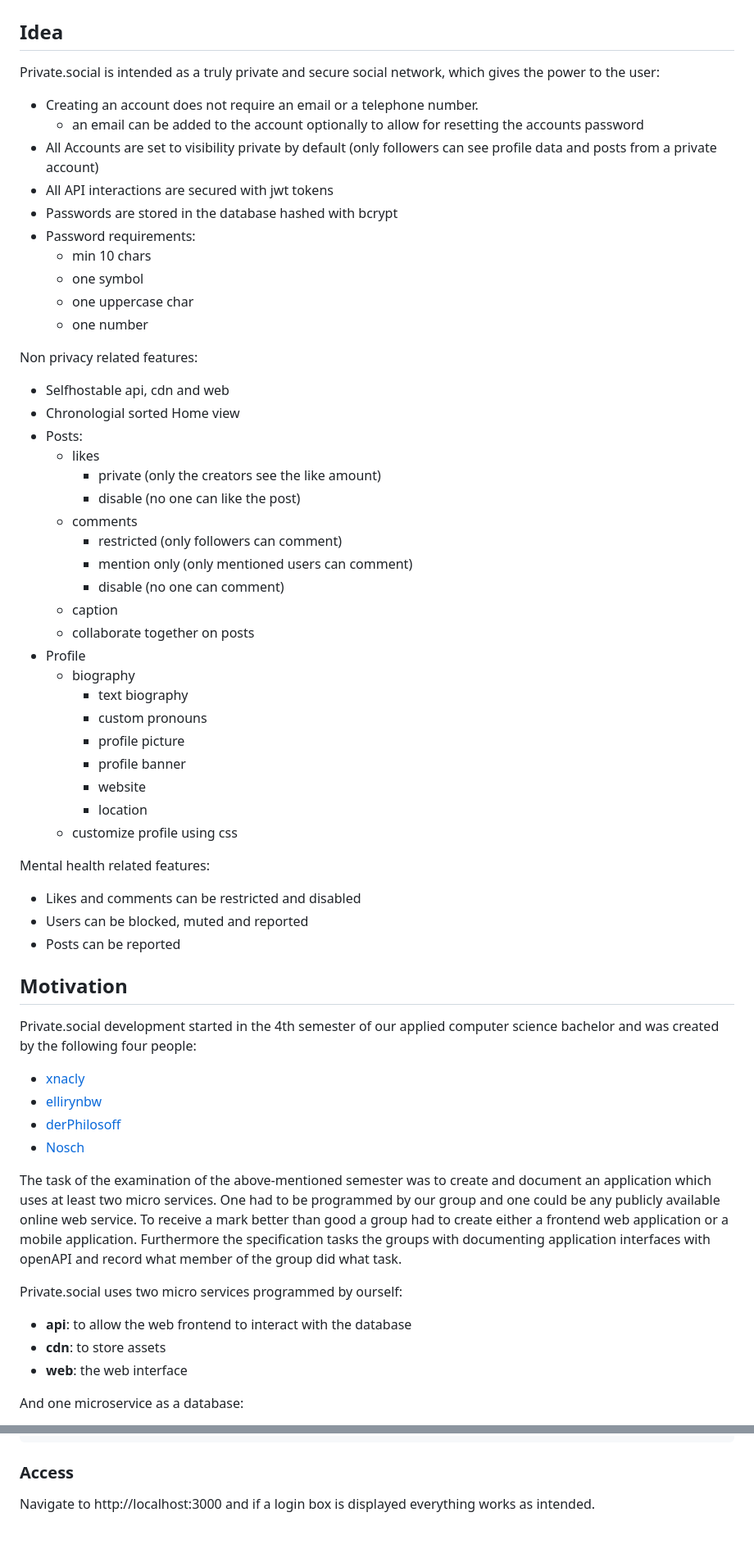
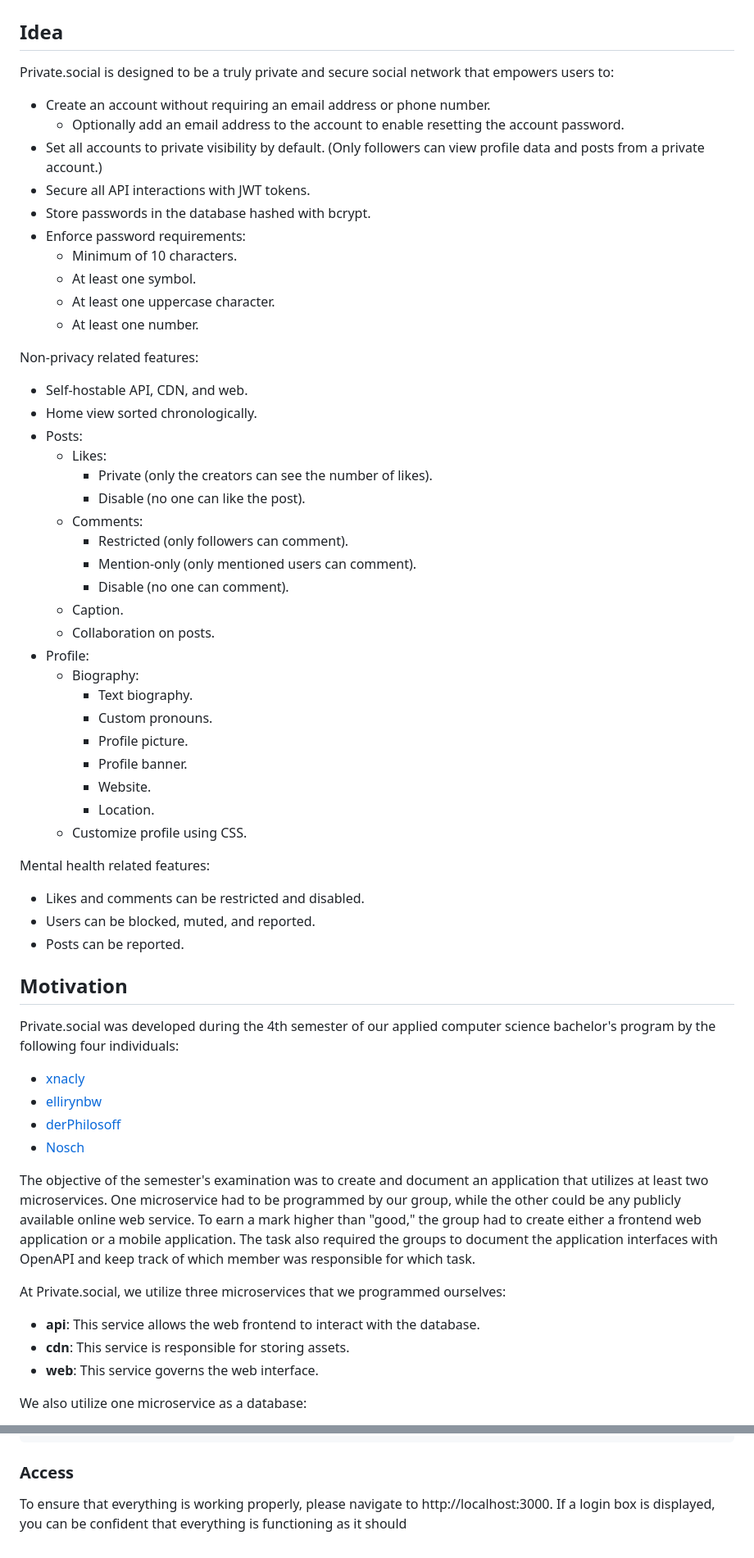
Before and after one commit to xNaCly/private.social, a Markdown page: docs/README.md, 2 parts joined by grey strips. Shown at 82% size. GitHub-like rendering.

Commit message:
doc: improve documentation

```diff
--- a/docs/README.md
+++ b/docs/README.md
@@ -2,74 +2,69 @@
 
 ## Idea
 
-Private.social is intended as a truly private and secure social network, which gives the power to the user:
+Private.social is designed to be a truly private and secure social network that empowers users to:
 
-- Creating an account does not require an email or a telephone number.
-  - an email can be added to the account optionally to allow for
-    resetting the accounts password
-- All Accounts are set to visibility private by default
-  (only followers can see profile data and posts from a private account)
-- All API interactions are secured with jwt tokens
-- Passwords are stored in the database hashed with bcrypt
-- Password requirements:
-  - min 10 chars
-  - one symbol
-  - one uppercase char
-  - one number
+- Create an account without requiring an email address or phone number.
+  - Optionally add an email address to the account to enable resetting the account password.
+- Set all accounts to private visibility by default.
+  (Only followers can view profile data and posts from a private account.)
+- Secure all API interactions with JWT tokens.
+- Store passwords in the database hashed with bcrypt.
+- Enforce password requirements:
+  - Minimum of 10 characters.
+  - At least one symbol.
+  - At least one uppercase character.
+  - At least one number.
 
-Non privacy related features:
+Non-privacy related features:
 
-- Selfhostable api, cdn and web
-- Chronologial sorted Home view
+- Self-hostable API, CDN, and web.
+- Home view sorted chronologically.
 - Posts:
-  - likes
-    - private (only the creators see the like amount)
-    - disable (no one can like the post)
-  - comments
-    - restricted (only followers can comment)
-    - mention only (only mentioned users can comment)
-    - disable (no one can comment)
-  - caption
-  - collaborate together on posts
-- Profile
-  - biography
-    - text biography
-    - custom pronouns
-    - profile picture
-    - profile banner
-    - website
-    - location
-  - customize profile using css
+  - Likes:
+    - Private (only the creators can see the number of likes).
+    - Disable (no one can like the post).
+  - Comments:
+    - Restricted (only followers can comment).
+    - Mention-only (only mentioned users can comment).
+    - Disable (no one can comment).
+  - Caption.
+  - Collaboration on posts.
+- Profile:
+  - Biography:
+    - Text biography.
+    - Custom pronouns.
+    - Profile picture.
+    - Profile banner.
+    - Website.
+    - Location.
+  - Customize profile using CSS.
 
 Mental health related features:
 
-- Likes and comments can be restricted and disabled
-- Users can be blocked, muted and reported
-- Posts can be reported
+- Likes and comments can be restricted and disabled.
+- Users can be blocked, muted, and reported.
+- Posts can be reported.
 
 ## Motivation
 
-Private.social development started in the 4th semester of our
-applied computer science bachelor and was created by the following four people:
+Private.social was developed during the 4th semester of our applied computer science bachelor's program by the following four individuals:
 
 - [xnacly](https://github.com/xnacly)
 - [ellirynbw](https://github.com/ellirynbw)
 - [derPhilosoff](https://github.com/derPhilosoff)
 - [Nosch](https://github.com/noschnosch)
 
-The task of the examination of the above-mentioned semester was to create and
-document an application which uses at least two micro services.
-One had to be programmed by our group and one could be
-any publicly available online web service. To receive a mark better than good a
-group had to create either a frontend web application or a mobile application.
-Furthermore the specification tasks the groups with documenting application interfaces
-with openAPI and record what member of the group did what task.
+The objective of the semester's examination was to create and document an application that utilizes at least two microservices.
+One microservice had to be programmed by our group, while the other could be any publicly available online web service.
+To earn a mark higher than "good," the group had to create either a frontend web application or a mobile application.
+The task also required the groups to document the application interfaces with OpenAPI and keep track of which member was responsible for which task.
 
-Private.social uses two micro services programmed by ourself:
+At Private.social, we utilize three microservices that we programmed ourselves:
 
-- **api**: to allow the web frontend to interact with the database
-- **cdn**: to store assets
-- **web**: the web interface
+- **api**: This service allows the web frontend to interact with the database.
+- **cdn**: This service is responsible for storing assets.
+- **web**: This service governs the web interface.
 
-And one microservice as a database:
+We also utilize one microservice as a database:
 
@@ -343,4 +376,4 @@ go run .
 
 ### Access
 
-Navigate to http://localhost:3000 and if a login box is displayed everything works as intended.
+To ensure that everything is working properly, please navigate to http://localhost:3000. If a login box is displayed, you can be confident that everything is functioning as it should
```
Also changed, not shown: other parts of docs/README.md (+66 -28 lines).
